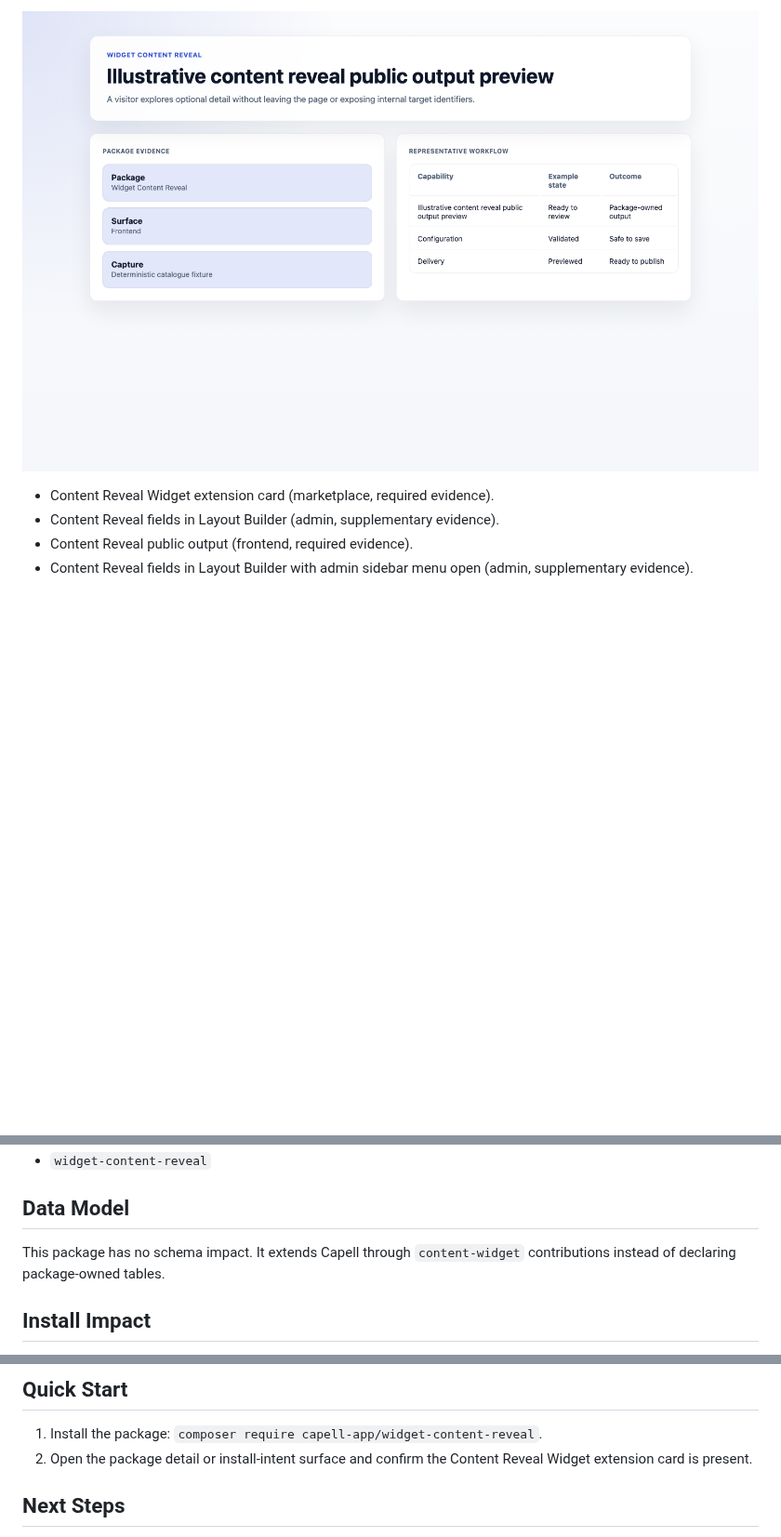
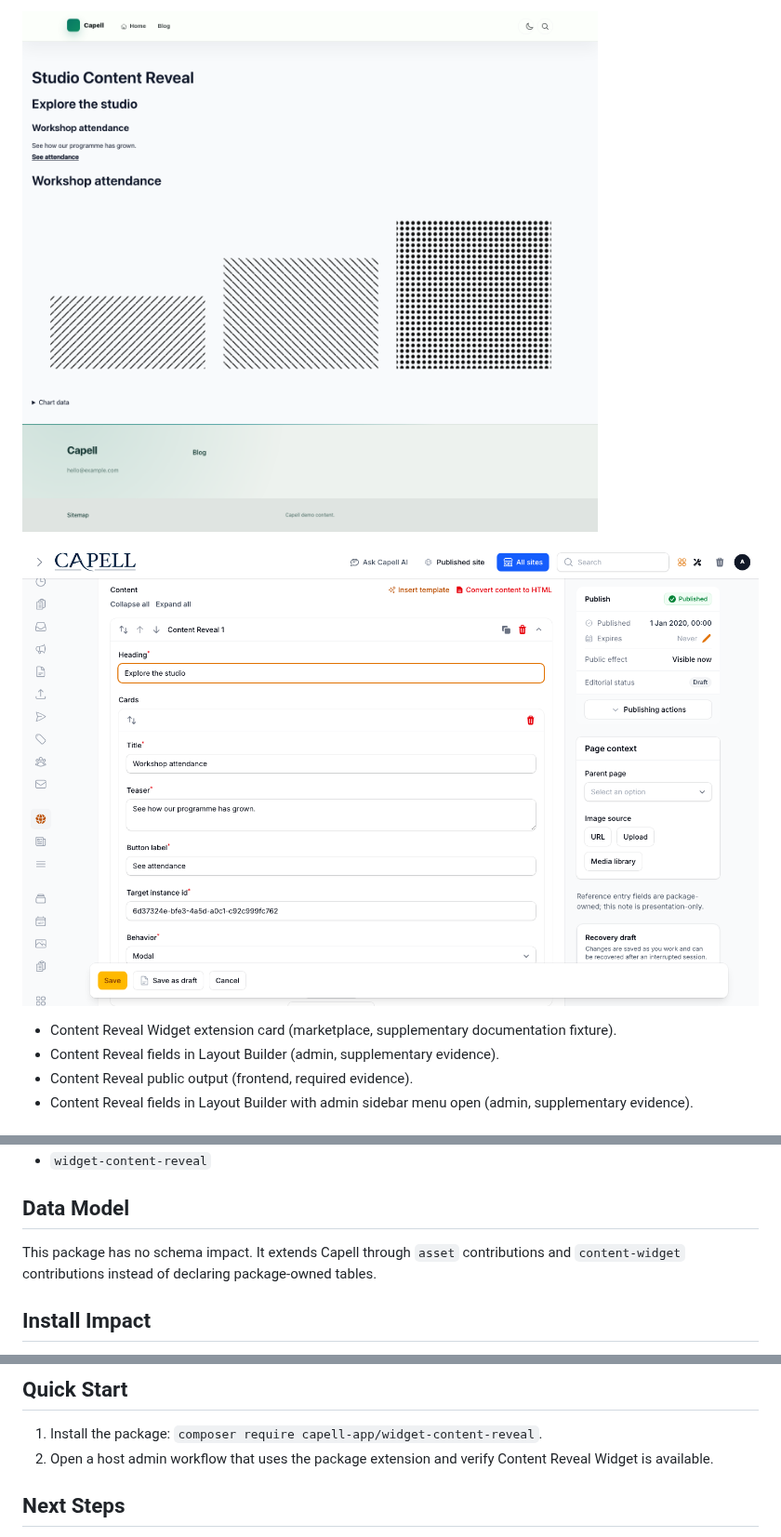
Before and after one commit to capell-app/widget-content-reveal, a Markdown page: README.md, 3 parts joined by grey strips. Shown at 93% size. Rendered like a GitHub page; pictures changed too: docs/screenshots/content-reveal-layout-builder-editor.png, docs/screenshots/content-reveal-public-output.png; blank space fills up the shorter version.

```diff
--- a/README.md
+++ b/README.md
@@ -34,6 +32,8 @@ Screenshot contract: `docs/screenshots.json`.
 ![Content Reveal public output](docs/screenshots/content-reveal-public-output.png)
 
-- Content Reveal Widget extension card (marketplace, required evidence).
+![Content Reveal fields in Layout Builder](docs/screenshots/content-reveal-layout-builder-editor.png)
+
+- Content Reveal Widget extension card (marketplace, supplementary documentation fixture).
 - Content Reveal fields in Layout Builder (admin, supplementary evidence).
 - Content Reveal public output (frontend, required evidence).
 - Content Reveal fields in Layout Builder with admin sidebar menu open (admin, supplementary evidence).
@@ -73,7 +74,7 @@ Screenshot contract: `docs/screenshots.json`.
 
 ## Data Model
 
-This package has no schema impact. It extends Capell through `content-widget` contributions instead of declaring package-owned tables.
+This package has no schema impact. It extends Capell through `asset` contributions and `content-widget` contributions instead of declaring package-owned tables.
 
 ## Install Impact
 
@@ -105,7 +106,7 @@ This package has no schema impact. It extends Capell through `content-widget` co
 ## Quick Start
 
 1. Install the package: `composer require capell-app/widget-content-reveal`.
-2. Open the package detail or install-intent surface and confirm the Content Reveal Widget extension card is present.
+2. Open a host admin workflow that uses the package extension and verify Content Reveal Widget is available.
 
 ## Next Steps
 
```
Also changed, not shown: other parts of README.md (+1 -2 lines), docs/assets/marketplace/hero-desktop.jpg, docs/assets/marketplace/hero-mobile.jpg, docs/screenshots/content-reveal-layout-builder-editor-dark.png, docs/screenshots/content-reveal-public-output-dark.png, 9 other files.
